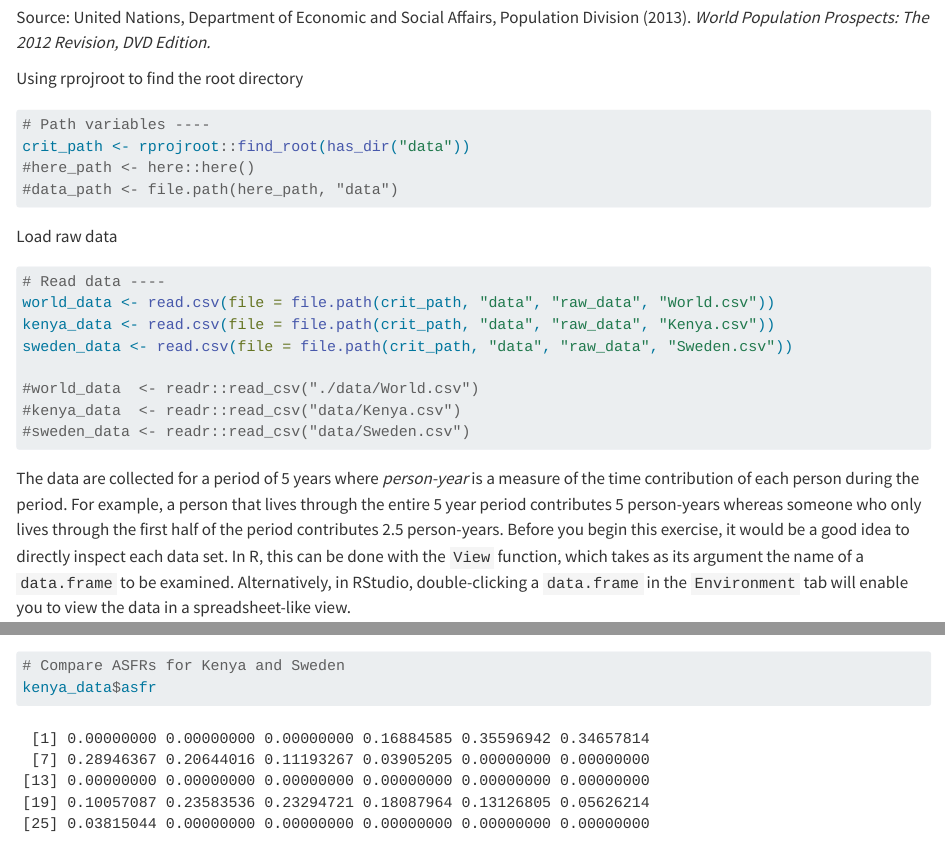
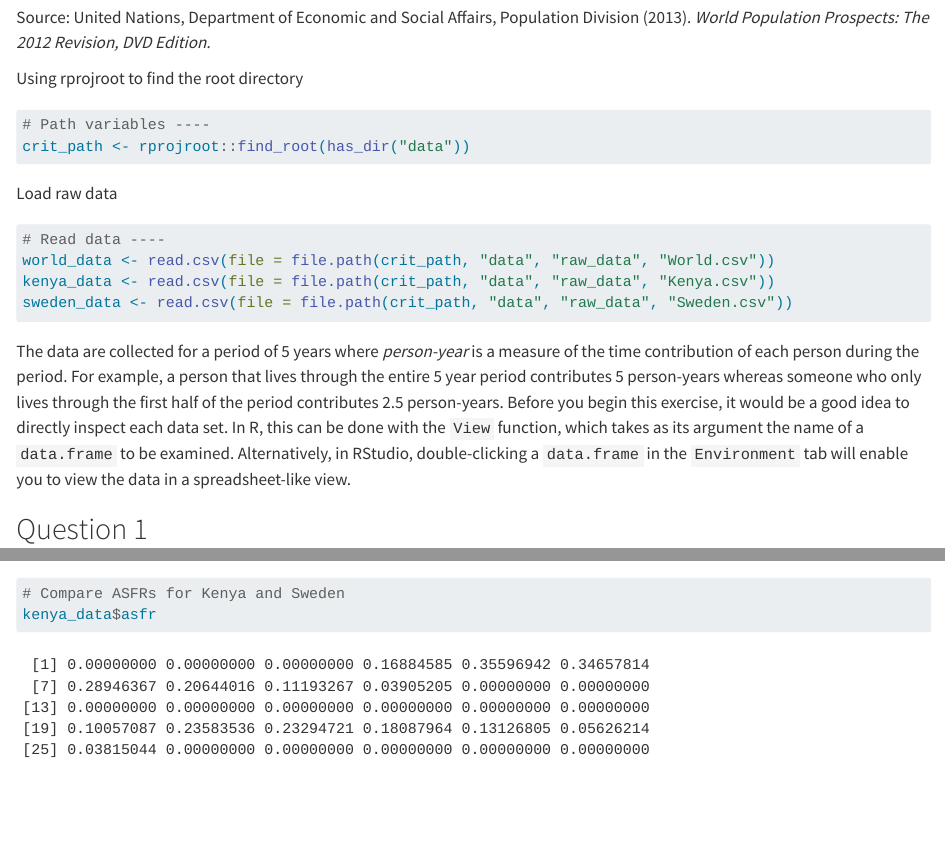
Before and after one commit to chonglinglee/psyc593-assignment1, a Quarto document (src/population-dynamics.qmd): the page in a window 1100 px wide, from 660 px down, and a second part further down, joined at a grey line. Rendered offline with R 4.5, knitr and Pandoc in place of Quarto, with nearby package versions.

Commit message:
Delete unused code

````diff
--- a/src/population-dynamics.qmd
+++ b/src/population-dynamics.qmd
@@ -68,8 +68,6 @@
 ```{r path-variables}
 # Path variables ----
 crit_path <- rprojroot::find_root(has_dir("data"))
-#here_path <- here::here()
-#data_path <- file.path(here_path, "data")
 ```
 
 Load raw data
@@ -79,10 +77,6 @@
 world_data <- read.csv(file = file.path(crit_path, "data", "raw_data", "World.csv"))
 kenya_data <- read.csv(file = file.path(crit_path, "data", "raw_data", "Kenya.csv"))
 sweden_data <- read.csv(file = file.path(crit_path, "data", "raw_data", "Sweden.csv"))
-
-#world_data  <- readr::read_csv("./data/World.csv")
-#kenya_data  <- readr::read_csv("data/Kenya.csv")
-#sweden_data <- readr::read_csv("data/Sweden.csv")
 ```
 
 <!-- The `read_csv` function from the package `readr` -->
````
